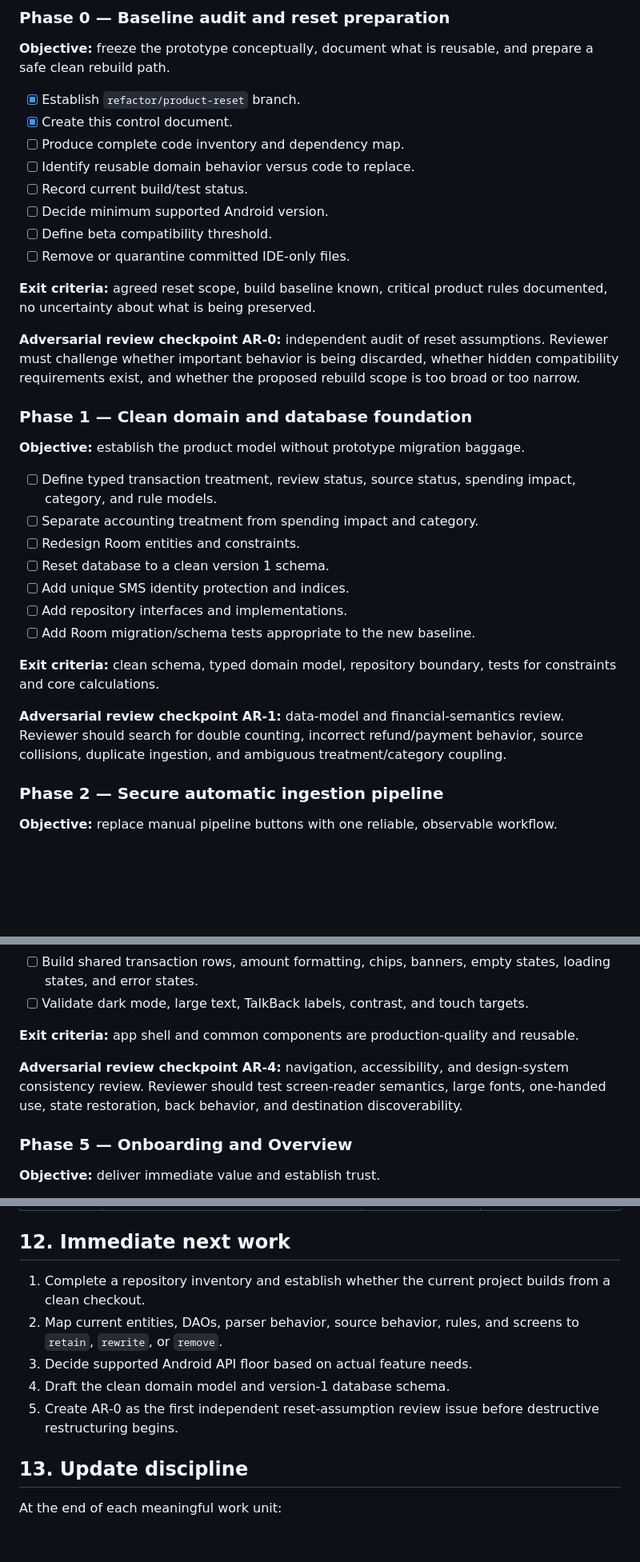
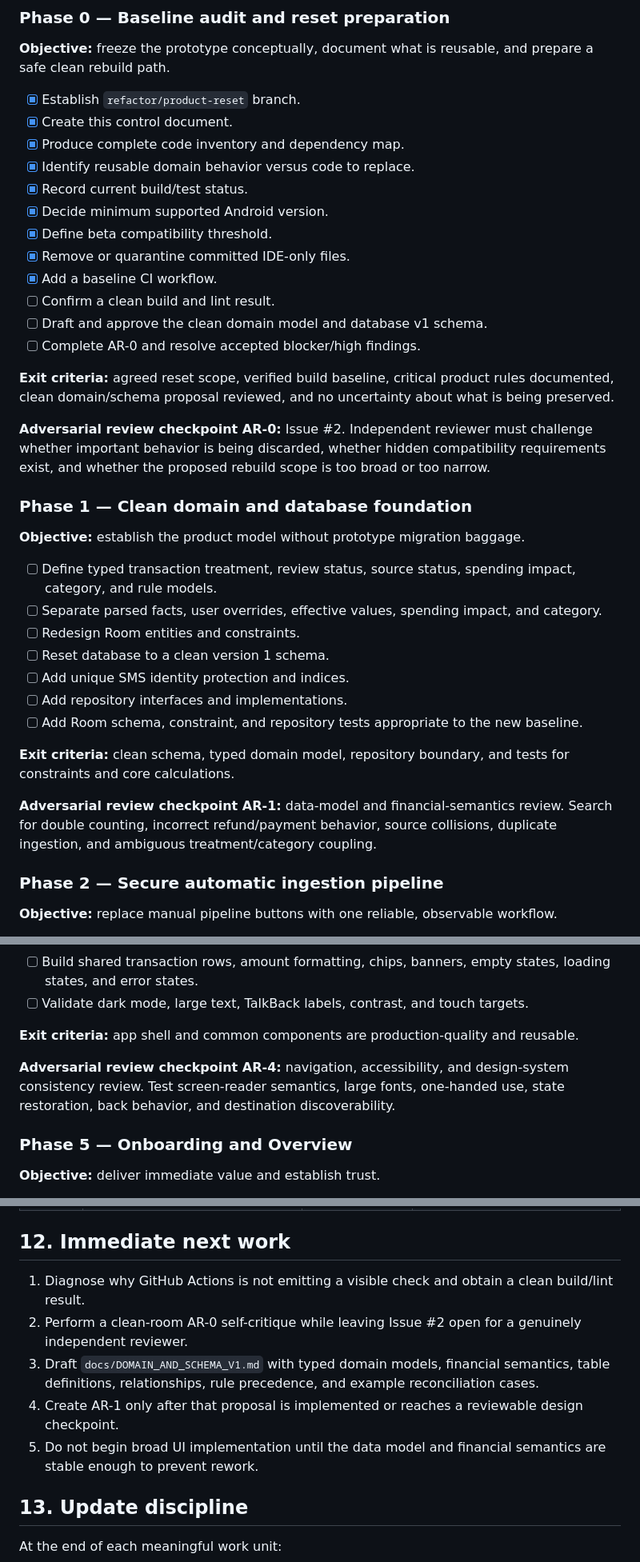
Before and after one commit to arrow2851/LedgerLens, a Markdown page: docs/PRODUCT_RESET_CONTROL.md, 3 parts joined by grey strips. Shown at 80% size. GitHub-like rendering; blank space fills up the shorter version.

Commit message:
docs: refresh Phase 0 status and discoveries

```diff
--- a/docs/PRODUCT_RESET_CONTROL.md
+++ b/docs/PRODUCT_RESET_CONTROL.md
@@ -178,32 +205,36 @@ app/
 
 - [x] Establish `refactor/product-reset` branch.
 - [x] Create this control document.
-- [ ] Produce complete code inventory and dependency map.
-- [ ] Identify reusable domain behavior versus code to replace.
-- [ ] Record current build/test status.
-- [ ] Decide minimum supported Android version.
-- [ ] Define beta compatibility threshold.
-- [ ] Remove or quarantine committed IDE-only files.
+- [x] Produce complete code inventory and dependency map.
+- [x] Identify reusable domain behavior versus code to replace.
+- [x] Record current build/test status.
+- [x] Decide minimum supported Android version.
+- [x] Define beta compatibility threshold.
+- [x] Remove or quarantine committed IDE-only files.
+- [x] Add a baseline CI workflow.
+- [ ] Confirm a clean build and lint result.
+- [ ] Draft and approve the clean domain model and database v1 schema.
+- [ ] Complete AR-0 and resolve accepted blocker/high findings.
 
-**Exit criteria:** agreed reset scope, build baseline known, critical product rules documented, no uncertainty about what is being preserved.
+**Exit criteria:** agreed reset scope, verified build baseline, critical product rules documented, clean domain/schema proposal reviewed, and no uncertainty about what is being preserved.
 
-**Adversarial review checkpoint AR-0:** independent audit of reset assumptions. Reviewer must challenge whether important behavior is being discarded, whether hidden compatibility requirements exist, and whether the proposed rebuild scope is too broad or too narrow.
+**Adversarial review checkpoint AR-0:** Issue #2. Independent reviewer must challenge whether important behavior is being discarded, whether hidden compatibility requirements exist, and whether the proposed rebuild scope is too broad or too narrow.
 
 ### Phase 1 — Clean domain and database foundation
 
 **Objective:** establish the product model without prototype migration baggage.
 
 - [ ] Define typed transaction treatment, review status, source status, spending impact, category, and rule models.
-- [ ] Separate accounting treatment from spending impact and category.
+- [ ] Separate parsed facts, user overrides, effective values, spending impact, and category.
 - [ ] Redesign Room entities and constraints.
 - [ ] Reset database to a clean version 1 schema.
 - [ ] Add unique SMS identity protection and indices.
 - [ ] Add repository interfaces and implementations.
-- [ ] Add Room migration/schema tests appropriate to the new baseline.
+- [ ] Add Room schema, constraint, and repository tests appropriate to the new baseline.
 
-**Exit criteria:** clean schema, typed domain model, repository boundary, tests for constraints and core calculations.
+**Exit criteria:** clean schema, typed domain model, repository boundary, and tests for constraints and core calculations.
 
-**Adversarial review checkpoint AR-1:** data-model and financial-semantics review. Reviewer should search for double counting, incorrect refund/payment behavior, source collisions, duplicate ingestion, and ambiguous treatment/category coupling.
+**Adversarial review checkpoint AR-1:** data-model and financial-semantics review. Search for double counting, incorrect refund/payment behavior, source collisions, duplicate ingestion, and ambiguous treatment/category coupling.
 
 ### Phase 2 — Secure automatic ingestion pipeline
 
@@ -252,7 +283,7 @@ app/
 
 **Exit criteria:** app shell and common components are production-quality and reusable.
 
-**Adversarial review checkpoint AR-4:** navigation, accessibility, and design-system consistency review. Reviewer should test screen-reader semantics, large fonts, one-handed use, state restoration, back behavior, and destination discoverability.
+**Adversarial review checkpoint AR-4:** navigation, accessibility, and design-system consistency review. Test screen-reader semantics, large fonts, one-handed use, state restoration, back behavior, and destination discoverability.
 
 ### Phase 5 — Onboarding and Overview
 
@@ -408,11 +457,11 @@ Add findings continuously, including issues discovered outside the planned phase
 
 ## 12. Immediate next work
 
-1. Complete a repository inventory and establish whether the current project builds from a clean checkout.
-2. Map current entities, DAOs, parser behavior, source behavior, rules, and screens to `retain`, `rewrite`, or `remove`.
-3. Decide supported Android API floor based on actual feature needs.
-4. Draft the clean domain model and version-1 database schema.
-5. Create AR-0 as the first independent reset-assumption review issue before destructive restructuring begins.
+1. Diagnose why GitHub Actions is not emitting a visible check and obtain a clean build/lint result.
+2. Perform a clean-room AR-0 self-critique while leaving Issue #2 open for a genuinely independent reviewer.
+3. Draft `docs/DOMAIN_AND_SCHEMA_V1.md` with typed domain models, financial semantics, table definitions, relationships, rule precedence, and example reconciliation cases.
+4. Create AR-1 only after that proposal is implemented or reaches a reviewable design checkpoint.
+5. Do not begin broad UI implementation until the data model and financial semantics are stable enough to prevent rework.
 
 ## 13. Update discipline
 
```
Also changed, not shown: other parts of docs/PRODUCT_RESET_CONTROL.md (+70 -25 lines).
